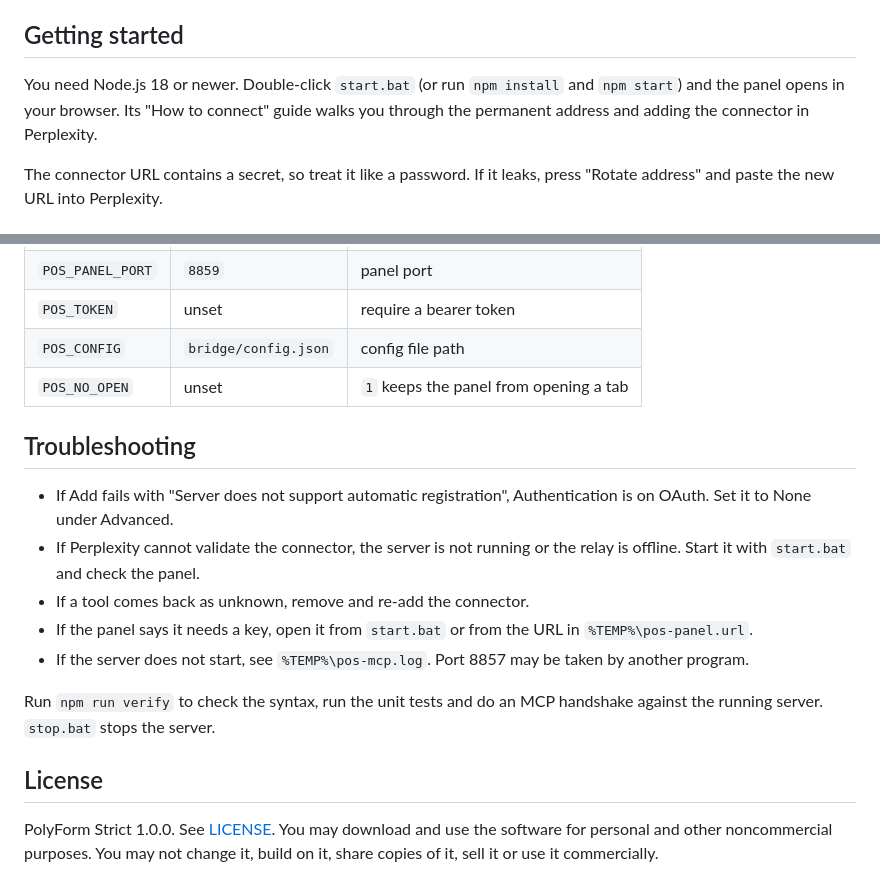
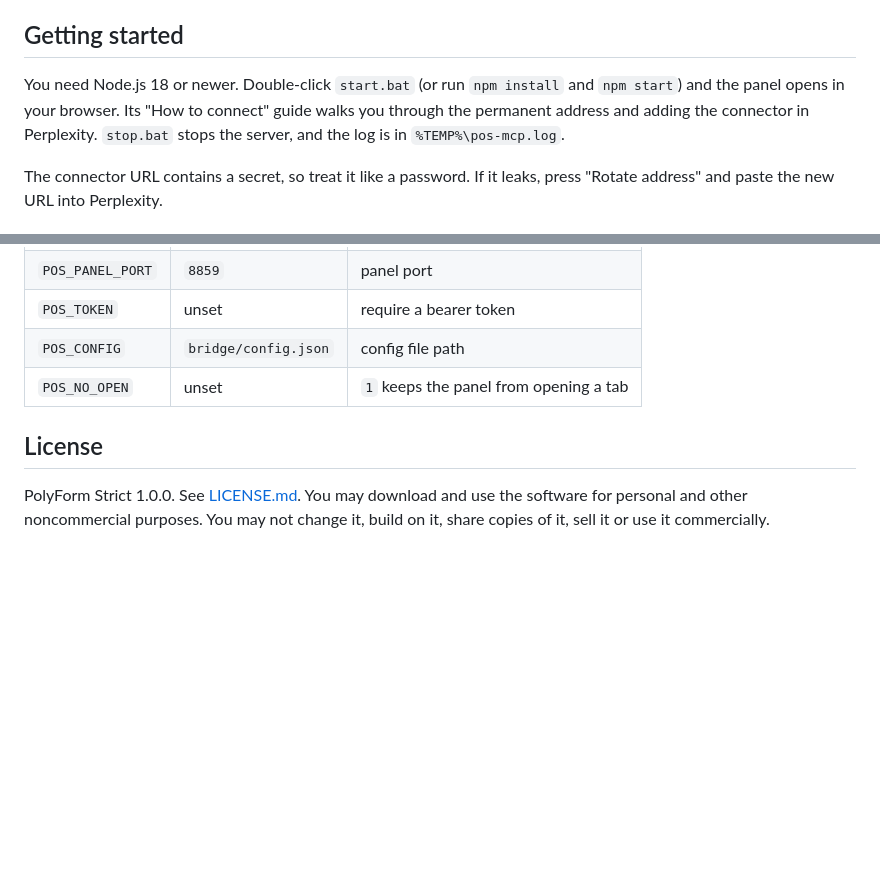
Before and after one commit to cany38/Perplexity-On-Steroids, a Markdown page: README.md, 2 parts joined by grey strips. GitHub-like rendering; blank space fills up the shorter version.

Commit message:
Updated
Added instructions for stopping the server and checking logs. Updated license file reference from LICENSE to LICENSE.md.

```diff
--- a/README.md
+++ b/README.md
@@ -14,7 +14,7 @@ Custom connectors need Perplexity Pro or Max.
 
 ## Getting started
 
-You need Node.js 18 or newer. Double-click `start.bat` (or run `npm install` and `npm start`) and the panel opens in your browser. Its "How to connect" guide walks you through the permanent address and adding the connector in Perplexity.
+You need Node.js 18 or newer. Double-click `start.bat` (or run `npm install` and `npm start`) and the panel opens in your browser. Its "How to connect" guide walks you through the permanent address and adding the connector in Perplexity. `stop.bat` stops the server, and the log is in `%TEMP%\pos-mcp.log`.
 
 The connector URL contains a secret, so treat it like a password. If it leaks, press "Rotate address" and paste the new URL into Perplexity.
 
@@ -69,16 +69,6 @@ Settings live in `bridge/config.json` and can be changed from the panel. The sec
 | `POS_CONFIG` | `bridge/config.json` | config file path |
 | `POS_NO_OPEN` | unset | `1` keeps the panel from opening a tab |
 
-## Troubleshooting
-
-- If Add fails with "Server does not support automatic registration", Authentication is on OAuth. Set it to None under Advanced.
-- If Perplexity cannot validate the connector, the server is not running or the relay is offline. Start it with `start.bat` and check the panel.
-- If a tool comes back as unknown, remove and re-add the connector.
-- If the panel says it needs a key, open it from `start.bat` or from the URL in `%TEMP%\pos-panel.url`.
-- If the server does not start, see `%TEMP%\pos-mcp.log`. Port 8857 may be taken by another program.
-
-Run `npm run verify` to check the syntax, run the unit tests and do an MCP handshake against the running server. `stop.bat` stops the server.
-
 ## License
 
-PolyForm Strict 1.0.0. See [LICENSE](LICENSE). You may download and use the software for personal and other noncommercial purposes. You may not change it, build on it, share copies of it, sell it or use it commercially.
+PolyForm Strict 1.0.0. See [LICENSE.md](LICENSE.md). You may download and use the software for personal and other noncommercial purposes. You may not change it, build on it, share copies of it, sell it or use it commercially.
```
